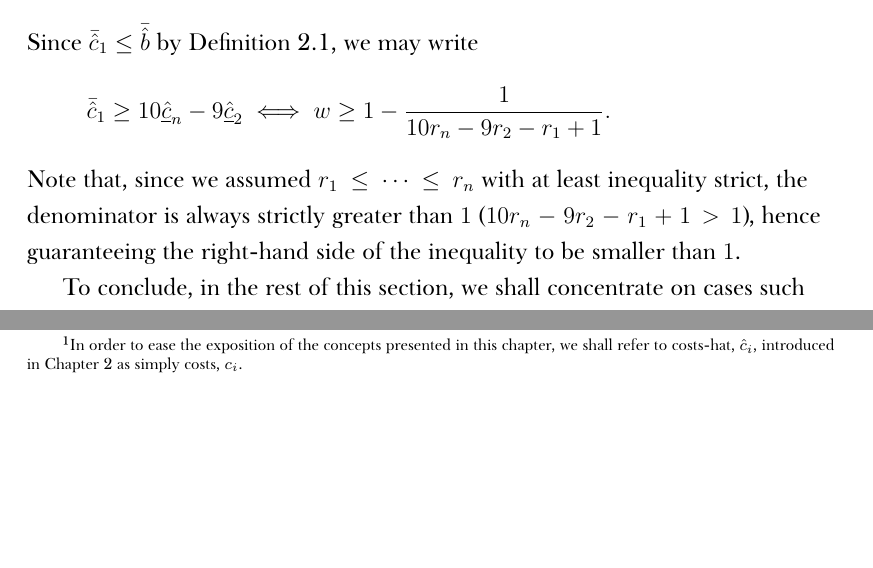
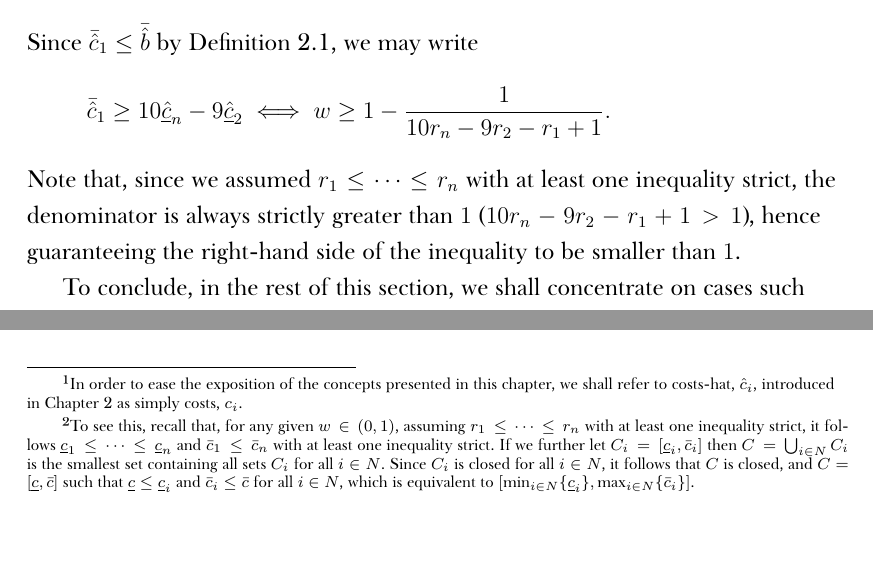
Before and after one commit to kubkon/Thesis, a LaTeX thesis (Thesis.tex, which reads Approximation/Approximation.tex, Indirect/Indirect.tex): two parts of pages 53 and 87 of 93, joined at a grey line, cut so that both start at the same text, the shorter picture padded with empty space. Compiled offline with XeLaTeX; a missing font is replaced by an installed copy or a similar font.

Commit message:
Add missing proof.

```diff
--- a/Approximation/Approximation.tex
+++ b/Approximation/Approximation.tex
@@ -180,7 +180,7 @@ Therefore, in the general case, unless the bidders are characterized by the same
   [\underline{c}_i,\bar{c}_i] \neq [\underline{c}_j,\bar{c}_j], \quad i\neq j \text{ and } i,j\in N.
 \end{equation*}
 
-Recall further that, in a common priors auction, every bidder is characterized by a distribution (of costs) with common support across all bidders. Hence, in order to model any DMP bidding scenario, firstly, we need to agree on a support that is common to every bidder and, at the same time, encompasses the supports of every individual bidder from the original (DMP) auction. The smallest such support\footnote{FIX:ME Proof?} is
+Recall further that, in a common priors auction, every bidder is characterized by a distribution (of costs) with common support across all bidders. Hence, in order to model any DMP bidding scenario, firstly, we need to agree on a support that is common to every bidder and, at the same time, encompasses the supports of every individual bidder from the original (DMP) auction. The smallest such support\footnote{To see this, recall that, for any given $w\in (0,1)$, assuming $r_1\leq\cdots\leq r_n$ with at least one inequality strict, it follows $\underline{c}_1\leq\cdots\leq\underline{c}_n$ and $\bar{c}_1\leq\bar{c}_n$ with at least one inequality strict. If we further let $C_i = [\underline{c}_i, \bar{c}_i]$ then $C = \bigcup_{i\in N} C_i$ is the smallest set containing all sets $C_i$ for all $i\in N$. Since $C_i$ is closed for all $i\in N$, it follows that $C$ is closed, and $C = [\underline{c}, \bar{c}]$ such that $\underline{c} \leq \underline{c}_i$ and $\bar{c}_i\leq \bar{c}$ for all $i\in N$, which is equivalent to $[\min_{i\in N}\{\underline{c}_i\}, \max_{i\in N}\{\bar{c}_i\}]$.} is
 \begin{equation*}
   \displaystyle\left[\min_{i\in N}\{\underline{c}_i\}, \max_{i\in N}\{\bar{c}_i\}\right] \subseteq [0,1].
 \end{equation*}
--- a/Indirect/Indirect.tex
+++ b/Indirect/Indirect.tex
@@ -404,7 +404,7 @@ Since $\bar{\hat{c}}_1\leq \bar{\hat{b}}$ by Definition~\ref{def:upper_bound_bid
 \begin{equation*}
   \bar{\hat{c}}_1 \geq 10\underline{\hat{c}}_n - 9\underline{\hat{c}}_2 \iff w \geq 1 - \frac{1}{10r_n - 9r_2 - r_1 + 1}.
 \end{equation*}
-Note that, since we assumed $r_1\leq\cdots\leq r_n$ with at least inequality strict, the denominator is always strictly greater than $1$ ($10r_n - 9r_2-r_1+1 > 1$), hence guaranteeing the right-hand side of the inequality to be smaller than $1$.
+Note that, since we assumed $r_1\leq\cdots\leq r_n$ with at least one inequality strict, the denominator is always strictly greater than $1$ ($10r_n - 9r_2-r_1+1 > 1$), hence guaranteeing the right-hand side of the inequality to be smaller than $1$.
 
 To conclude, in the rest of this section, we shall concentrate on cases such that
 \begin{equation*}
```
